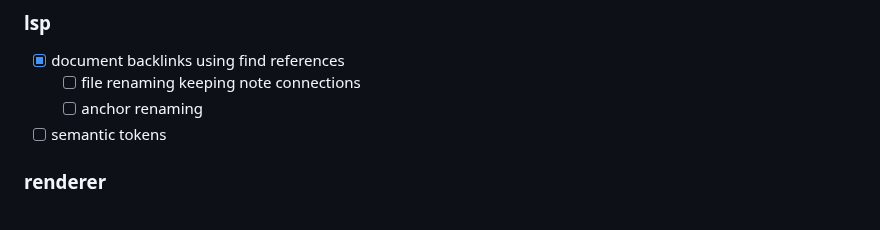
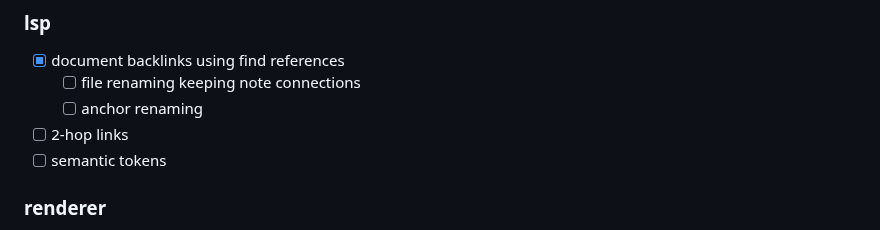
Before and after one commit to ompugao/patto, a Markdown page: README.md, the part around the change. GitHub-like rendering.

```diff
--- a/README.md
+++ b/README.md
@@ -141,6 +141,7 @@ To be released.
 * [x] document backlinks using find references
     * [ ] file renaming keeping note connections
     * [ ] anchor renaming
+* [ ] 2-hop links
 * [ ] semantic tokens
 
 ### renderer
```
